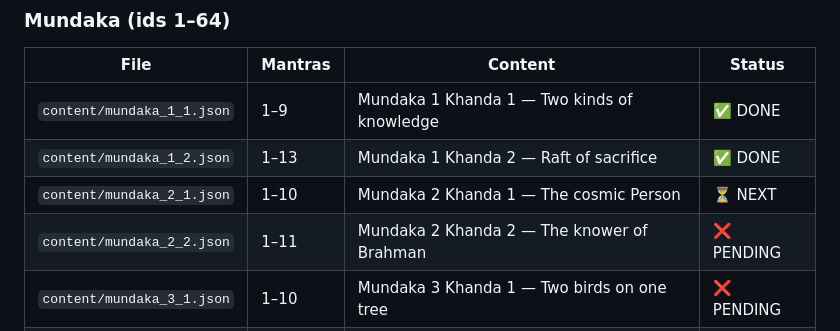
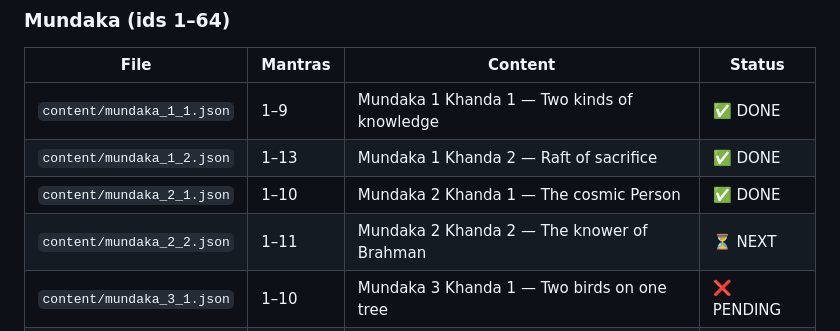
Before and after one commit to vipinrajput304-glitch/upanishad-app, a Markdown page: PLAN.md, the part around the change. Drawn GitHub-style.

Commit message:
Update PLAN.md: mundaka_2_1 done, mundaka_2_2 next
Co-Authored-By: Claude Opus 4.6 <noreply@anthropic.com>
Claude-Session: https://claude.ai/code/session_01NayCZbyamHxdKQHPKy7GF3

```diff
--- a/PLAN.md
+++ b/PLAN.md
@@ -77,8 +77,8 @@ Commit and push the new JSON file when done.
 |---|---|---|---|
 | `content/mundaka_1_1.json` | 1–9 | Mundaka 1 Khanda 1 — Two kinds of knowledge | ✅ DONE |
 | `content/mundaka_1_2.json` | 1–13 | Mundaka 1 Khanda 2 — Raft of sacrifice | ✅ DONE |
-| `content/mundaka_2_1.json` | 1–10 | Mundaka 2 Khanda 1 — The cosmic Person | ⏳ NEXT |
-| `content/mundaka_2_2.json` | 1–11 | Mundaka 2 Khanda 2 — The knower of Brahman | ❌ PENDING |
+| `content/mundaka_2_1.json` | 1–10 | Mundaka 2 Khanda 1 — The cosmic Person | ✅ DONE |
+| `content/mundaka_2_2.json` | 1–11 | Mundaka 2 Khanda 2 — The knower of Brahman | ⏳ NEXT |
 | `content/mundaka_3_1.json` | 1–10 | Mundaka 3 Khanda 1 — Two birds on one tree | ❌ PENDING |
 | `content/mundaka_3_2.json` | 1–11 | Mundaka 3 Khanda 2 — Satyameva Jayate | ❌ PENDING |
 
```
